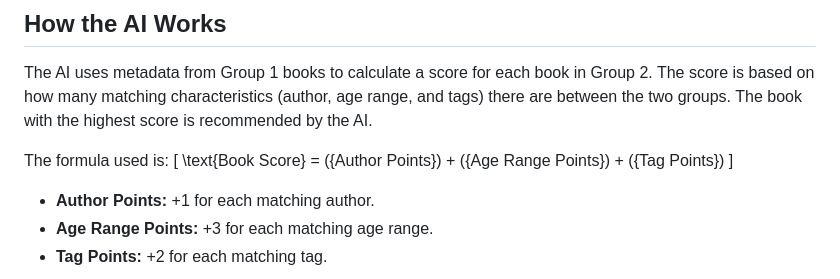
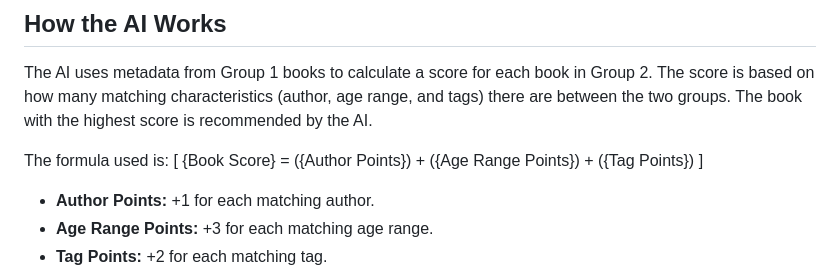
Before and after one commit to RabidPlatypus/PickABook, a Markdown page: README.md, the part around the change. GitHub-like rendering.

```diff
--- a/README.md
+++ b/README.md
@@ -70,7 +70,7 @@ The AI uses metadata from Group 1 books to calculate a score for each book in Gr
 
 The formula used is:
 \[
-\text{Book Score} = ({Author Points}) + ({Age Range Points}) + ({Tag Points})
+{Book Score} = ({Author Points}) + ({Age Range Points}) + ({Tag Points})
 \]
 
 - **Author Points:** +1 for each matching author.
```
